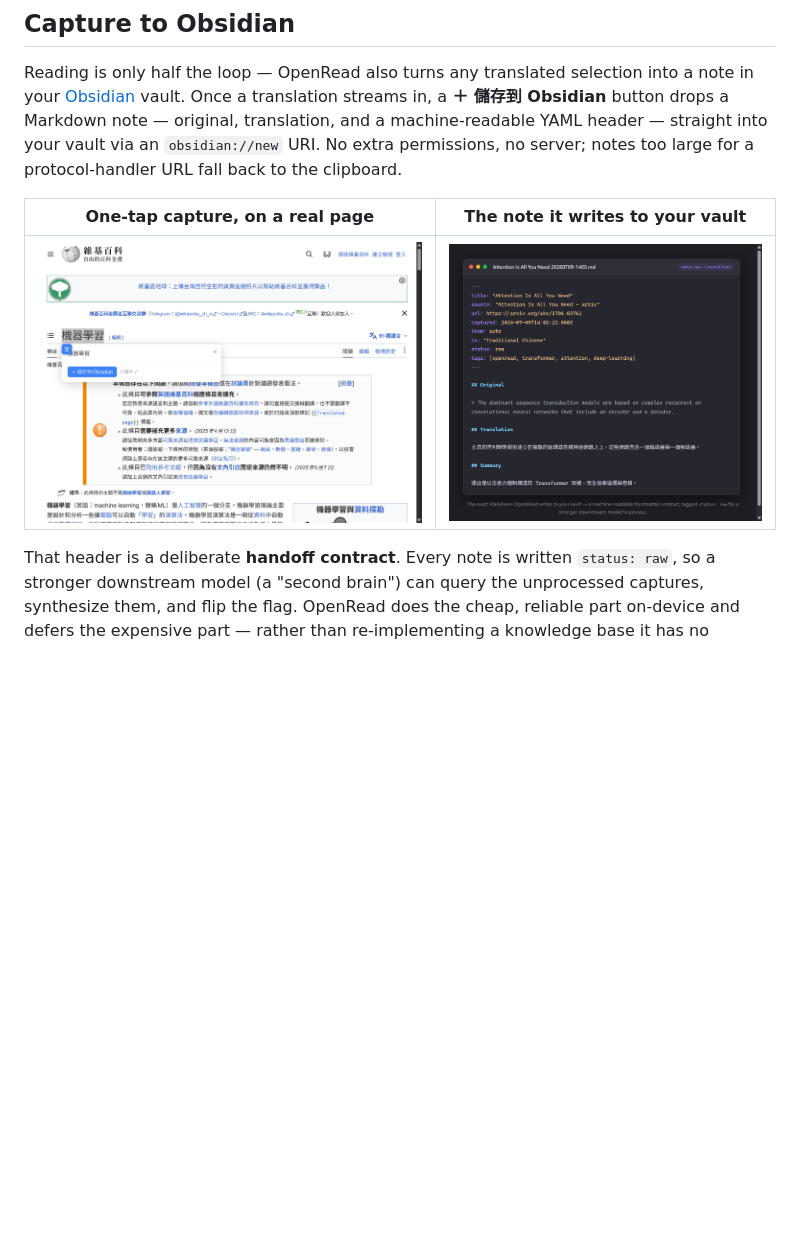
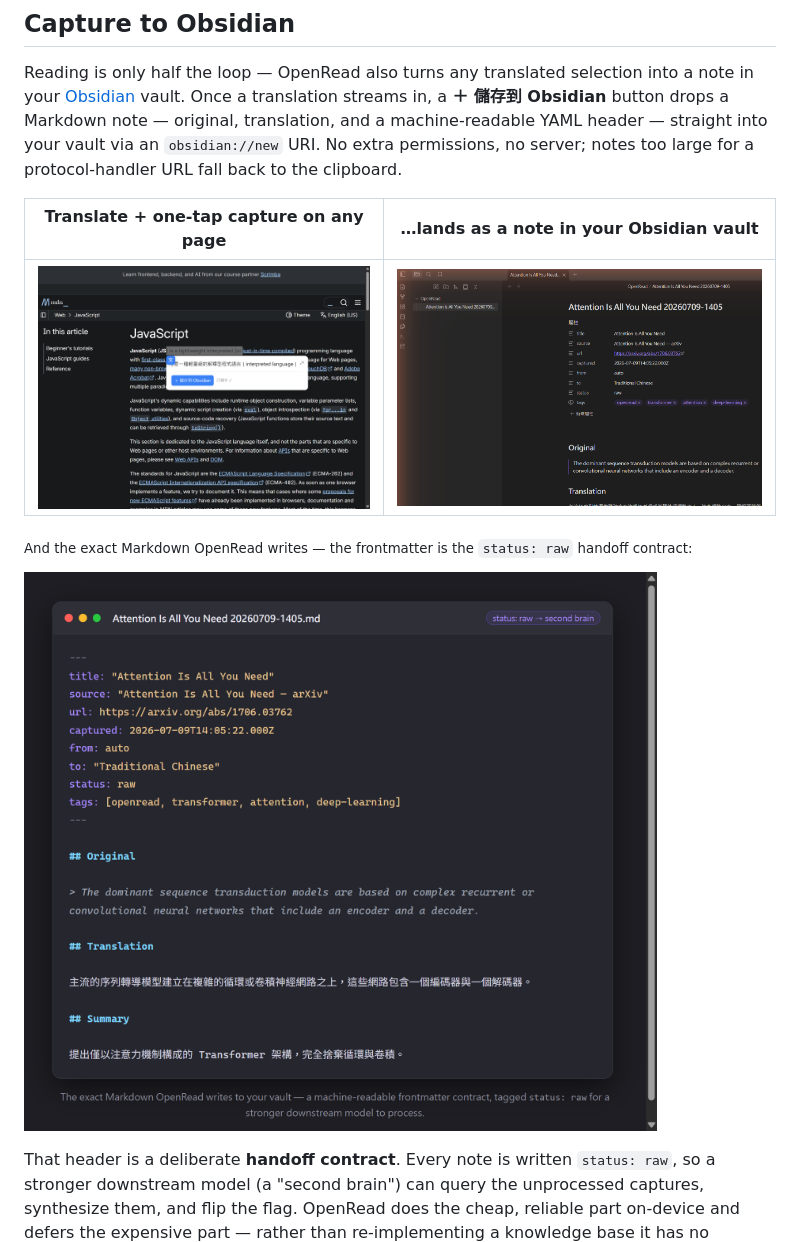
Before and after one commit to 0Smallcat0/OpenRead, a Markdown page: README.md, the part around the change. Drawn GitHub-style; pictures changed too: docs/screenshots/capture-obsidian.png (added), docs/screenshots/capture-saved.png; blank space fills up the shorter version.

Commit message:
docs: refresh demo screenshots with real translations + Obsidian capture (#5)
Re-shoot the demo images against the current build with real
English→Traditional Chinese translations (llama3.1 via local Ollama),
replacing the earlier same-language captures, and add the missing
"note in your vault" shot:

- capture-obsidian: the captured note living in an Obsidian vault, its
  frontmatter rendered as native Properties (the status: raw handoff contract)
- capture-saved: inline translation + the save-to-Obsidian button on MDN
- demo-mdn, demo-wikipedia: real cross-language translations (were same-language)
- popup: refreshed to show the new Obsidian vault / folder / enrich fields

Co-authored-by: Claude Opus 4.8 <noreply@anthropic.com>

```diff
--- a/README.md
+++ b/README.md
@@ -104,9 +104,13 @@ translation, and a machine-readable YAML header — straight into your vault via
 an `obsidian://new` URI. No extra permissions, no server; notes too large for a
 protocol-handler URL fall back to the clipboard.
 
-| One-tap capture, on a real page | The note it writes to your vault |
+| Translate + one-tap capture on any page | …lands as a note in your Obsidian vault |
 | :---: | :---: |
-| ![Capture button in the translate panel on Wikipedia](docs/screenshots/capture-saved.png) | ![The Markdown note OpenRead writes, with its frontmatter handoff contract](docs/screenshots/capture-note.png) |
+| ![Inline translation and the save-to-Obsidian button on MDN](docs/screenshots/capture-saved.png) | ![The captured note in Obsidian, its frontmatter rendered as Properties](docs/screenshots/capture-obsidian.png) |
+
+<sub>And the exact Markdown OpenRead writes — the frontmatter is the `status: raw` handoff contract:</sub>
+
+![Generated capture note](docs/screenshots/capture-note.png)
 
 That header is a deliberate **handoff contract**. Every note is written
 `status: raw`, so a stronger downstream model (a "second brain") can query the
```
Also changed, not shown: docs/screenshots/demo-mdn.png, docs/screenshots/demo-wikipedia.png, docs/screenshots/popup.png.
